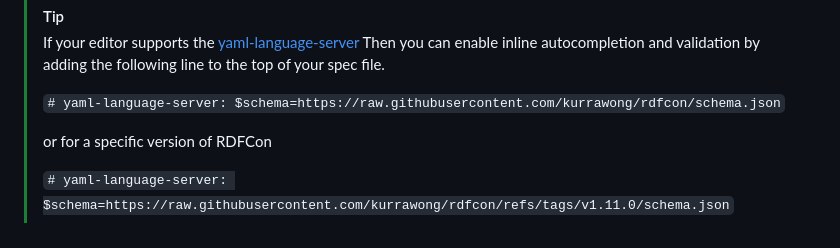
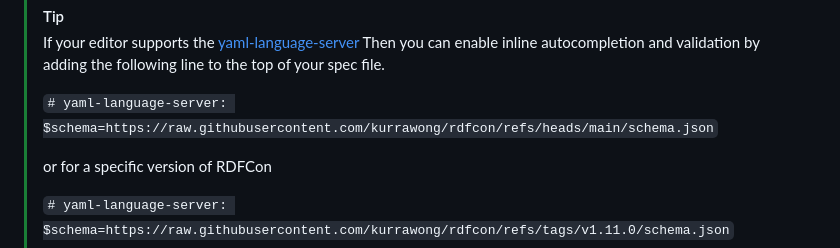
Before and after one commit to Kurrawong/rdfcon, a Markdown page: README.md, the part around the change. Rendered like a GitHub page.

Commit message:
chore: fix documented schema.json link for yamllsp

```diff
--- a/README.md
+++ b/README.md
@@ -102,7 +102,7 @@ before the program is run. Any issues will be raised immediately.
 > Then you can enable inline autocompletion and validation by adding the following line to the top of
 > your spec file.
 >
-> `# yaml-language-server: $schema=https://raw.githubusercontent.com/kurrawong/rdfcon/schema.json`
+> `# yaml-language-server: $schema=https://raw.githubusercontent.com/kurrawong/rdfcon/refs/heads/main/schema.json`
 >
 > or for a specific version of RDFCon
 >
```
